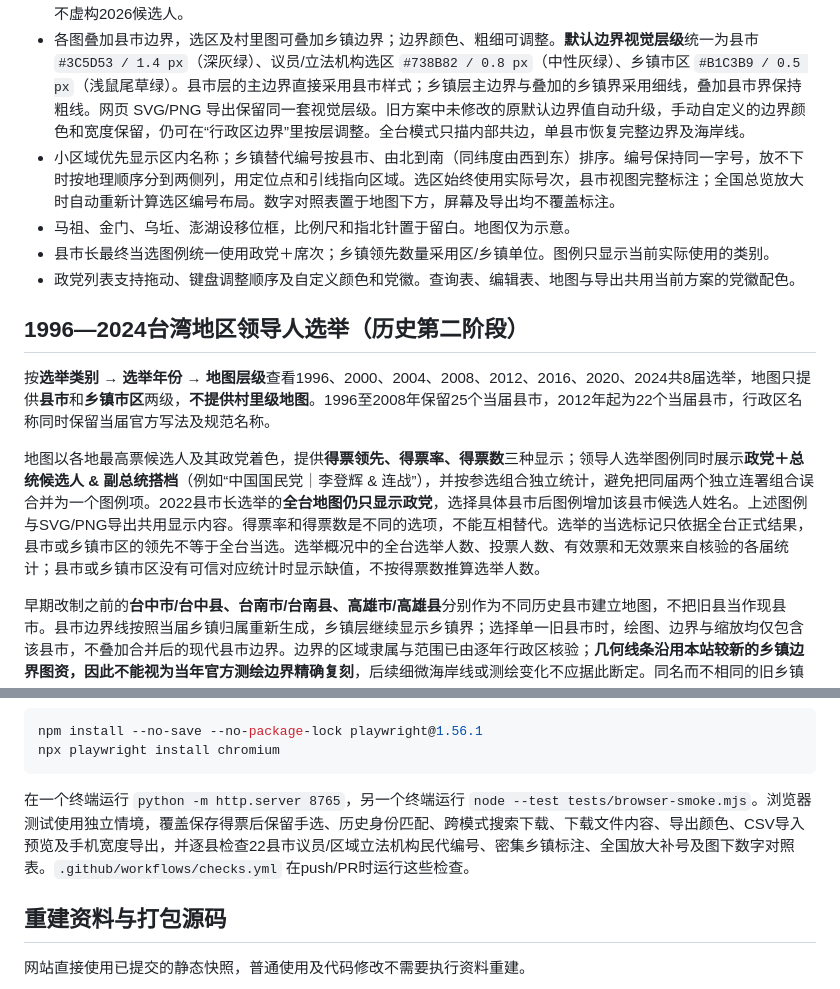
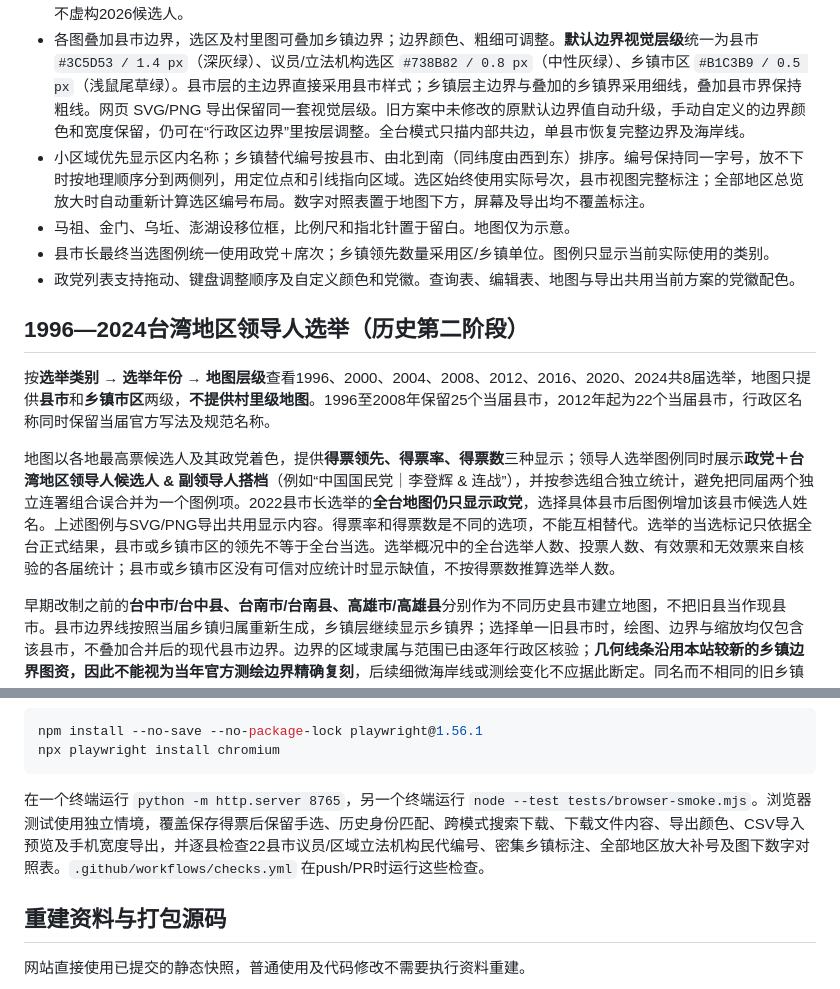
Before and after one commit to AlexWei2048/taiwan-map-painter, a Markdown page: README.md, 2 parts joined by grey strips. Rendered like a GitHub page.

Commit message:
fix(copy): apply 2502 naming to source notes, historical exports and documentation

````diff
--- a/README.md
+++ b/README.md
@@ -22,7 +22,7 @@
 - 2026议员选区共221个：区域161个、平地少数民族23个、山地少数民族37个。三类可并列或单独查看。
 - 第11届立法机构民代区域选区73个。自由填色另有不分区政党、平地少数民族、山地少数民族三个独立乡镇图层，不虚构2026候选人。
 - 各图叠加县市边界，选区及村里图可叠加乡镇边界；边界颜色、粗细可调整。**默认边界视觉层级**统一为县市 `#3C5D53 / 1.4 px`（深灰绿）、议员/立法机构选区 `#738B82 / 0.8 px`（中性灰绿）、乡镇市区 `#B1C3B9 / 0.5 px`（浅鼠尾草绿）。县市层的主边界直接采用县市样式；乡镇层主边界与叠加的乡镇界采用细线，叠加县市界保持粗线。网页 SVG/PNG 导出保留同一套视觉层级。旧方案中未修改的原默认边界值自动升级，手动自定义的边界颜色和宽度保留，仍可在“行政区边界”里按层调整。全台模式只描内部共边，单县市恢复完整边界及海岸线。
-- 小区域优先显示区内名称；乡镇替代编号按县市、由北到南（同纬度由西到东）排序。编号保持同一字号，放不下时按地理顺序分到两侧列，用定位点和引线指向区域。选区始终使用实际号次，县市视图完整标注；全国总览放大时自动重新计算选区编号布局。数字对照表置于地图下方，屏幕及导出均不覆盖标注。
+- 小区域优先显示区内名称；乡镇替代编号按县市、由北到南（同纬度由西到东）排序。编号保持同一字号，放不下时按地理顺序分到两侧列，用定位点和引线指向区域。选区始终使用实际号次，县市视图完整标注；全部地区总览放大时自动重新计算选区编号布局。数字对照表置于地图下方，屏幕及导出均不覆盖标注。
 - 马祖、金门、乌坵、澎湖设移位框，比例尺和指北针置于留白。地图仅为示意。
 - 县市长最终当选图例统一使用政党＋席次；乡镇领先数量采用区/乡镇单位。图例只显示当前实际使用的类别。
 - 政党列表支持拖动、键盘调整顺序及自定义颜色和党徽。查询表、编辑表、地图与导出共用当前方案的党徽配色。
@@ -31,7 +31,7 @@
 
 按**选举类别 → 选举年份 → 地图层级**查看1996、2000、2004、2008、2012、2016、2020、2024共8届选举，地图只提供**县市**和**乡镇市区**两级，**不提供村里级地图**。1996至2008年保留25个当届县市，2012年起为22个当届县市，行政区名称同时保留当届官方写法及规范名称。
 
-地图以各地最高票候选人及其政党着色，提供**得票领先、得票率、得票数**三种显示；领导人选举图例同时展示**政党＋总统候选人 & 副总统搭档**（例如“中国国民党｜李登辉 & 连战”），并按参选组合独立统计，避免把同届两个独立连署组合误合并为一个图例项。2022县市长选举的**全台地图仍只显示政党**，选择具体县市后图例增加该县市候选人姓名。上述图例与SVG/PNG导出共用显示内容。得票率和得票数是不同的选项，不能互相替代。选举的当选标记只依据全台正式结果，县市或乡镇市区的领先不等于全台当选。选举概况中的全台选举人数、投票人数、有效票和无效票来自核验的各届统计；县市或乡镇市区没有可信对应统计时显示缺值，不按得票数推算选举人数。
+地图以各地最高票候选人及其政党着色，提供**得票领先、得票率、得票数**三种显示；领导人选举图例同时展示**政党＋台湾地区领导人候选人 & 副领导人搭档**（例如“中国国民党｜李登辉 & 连战”），并按参选组合独立统计，避免把同届两个独立连署组合误合并为一个图例项。2022县市长选举的**全台地图仍只显示政党**，选择具体县市后图例增加该县市候选人姓名。上述图例与SVG/PNG导出共用显示内容。得票率和得票数是不同的选项，不能互相替代。选举的当选标记只依据全台正式结果，县市或乡镇市区的领先不等于全台当选。选举概况中的全台选举人数、投票人数、有效票和无效票来自核验的各届统计；县市或乡镇市区没有可信对应统计时显示缺值，不按得票数推算选举人数。
 
 早期改制之前的**台中市/台中县、台南市/台南县、高雄市/高雄县**分别作为不同历史县市建立地图，不把旧县当作现县市。县市边界线按照当届乡镇归属重新生成，乡镇层继续显示乡镇界；选择单一旧县市时，绘图、边界与缩放均仅包含该县市，不叠加合并后的现代县市边界。边界的区域隶属与范围已由逐年行政区核验；**几何线条沿用本站较新的乡镇边界图资，因此不能视为当年官方测绘边界精确复刻**，后续细微海岸线或测绘变化不应据此断定。同名而不相同的旧乡镇有专门的映射，例如原高雄县三民乡映射至现在的那玛夏区，不会误画到高雄市三民区。1996、2000年的台南市中区、西区旧界线在现有乡镇数据中不可单独还原，因此**明确标注“中区、西区（合并）”并合并显示两区得票**；原始中区、西区得票记录仍保留在按乡镇市区导出的CSV中，避免将现代行政边界冒充旧界。
 
@@ -84,7 +84,7 @@ npm install --no-save --no-package-lock playwright@1.56.1
 npx playwright install chromium
 ```
 
-在一个终端运行 `python -m http.server 8765`，另一个终端运行 `node --test tests/browser-smoke.mjs`。浏览器测试使用独立情境，覆盖保存得票后保留手选、历史身份匹配、跨模式搜索下载、下载文件内容、导出颜色、CSV导入预览及手机宽度导出，并逐县检查22县市议员/区域立法机构民代编号、密集乡镇标注、全国放大补号及图下数字对照表。`.github/workflows/checks.yml` 在push/PR时运行这些检查。
+在一个终端运行 `python -m http.server 8765`，另一个终端运行 `node --test tests/browser-smoke.mjs`。浏览器测试使用独立情境，覆盖保存得票后保留手选、历史身份匹配、跨模式搜索下载、下载文件内容、导出颜色、CSV导入预览及手机宽度导出，并逐县检查22县市议员/区域立法机构民代编号、密集乡镇标注、全部地区放大补号及图下数字对照表。`.github/workflows/checks.yml` 在push/PR时运行这些检查。
 
 ## 重建资料与打包源码
 
````
